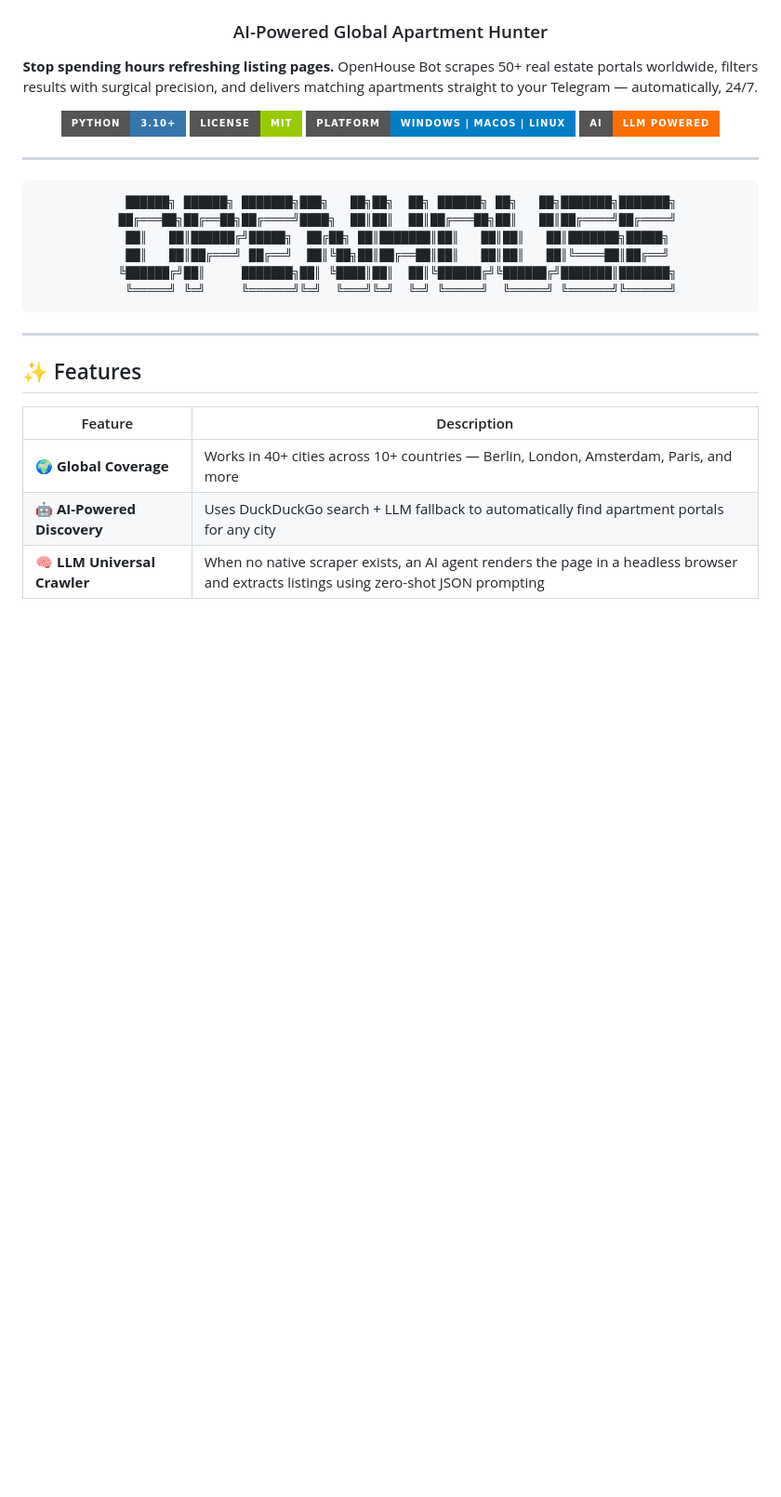
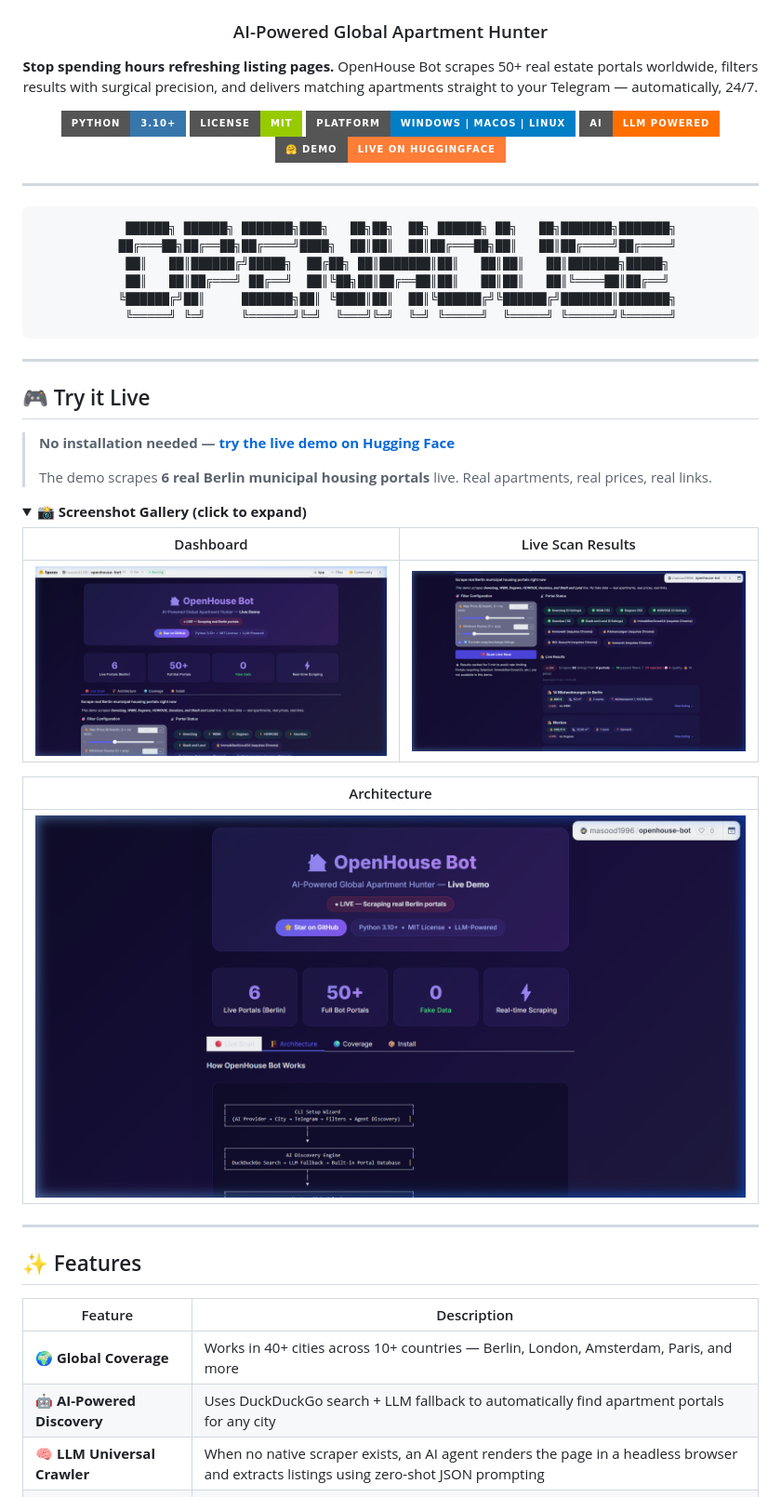
Before and after one commit to masood1996-geo/openhouse-bot, a Markdown page: README.md, the part around one of its changes. Shown at 93% size. GitHub-like rendering; pictures changed too: docs/images/demo-architecture.png (added), docs/images/demo-landing.png (added), docs/images/demo-results.png (added); folded sections open; badges without logos; blank space fills up the shorter version.

Commit message:
feat: add live HF demo badge, screenshots gallery, and Try it Live section

````diff
--- a/README.md
+++ b/README.md
@@ -11,6 +11,7 @@ OpenHouse Bot scrapes 50+ real estate portals worldwide, filters results with su
 [![License](https://img.shields.io/badge/License-MIT-green?style=for-the-badge)](LICENSE)
 [![Platform](https://img.shields.io/badge/Platform-Windows%20%7C%20macOS%20%7C%20Linux-blue?style=for-the-badge)]()
 [![AI Powered](https://img.shields.io/badge/AI-LLM%20Powered-FF6F00?style=for-the-badge&logo=openai&logoColor=white)]()
+[![Live Demo](https://img.shields.io/badge/🤗_Demo-Live_on_HuggingFace-orange?style=for-the-badge)](https://huggingface.co/spaces/masood1996/openhouse-bot)
 
 ---
 
@@ -24,3 +25,23 @@ OpenHouse Bot scrapes 50+ real estate portals worldwide, filters results with su
 ```
 
 </div>
+
+---
+
+## 🎮 Try it Live
+
+> **No installation needed — [try the live demo on Hugging Face](https://huggingface.co/spaces/masood1996/openhouse-bot)**
+>
+> The demo scrapes **6 real Berlin municipal housing portals** live. Real apartments, real prices, real links.
+
+<details>
+<summary><strong>📸 Screenshot Gallery (click to expand)</strong></summary>
+
+| Dashboard | Live Scan Results |
+|:-:|:-:|
+| ![Dashboard](docs/images/demo-landing.png) | ![Live Results](docs/images/demo-results.png) |
+
+| Architecture |
+|:-:|
+| ![Architecture](docs/images/demo-architecture.png) |
+
````
Also changed, not shown: other parts of README.md (+1 -0 lines).
